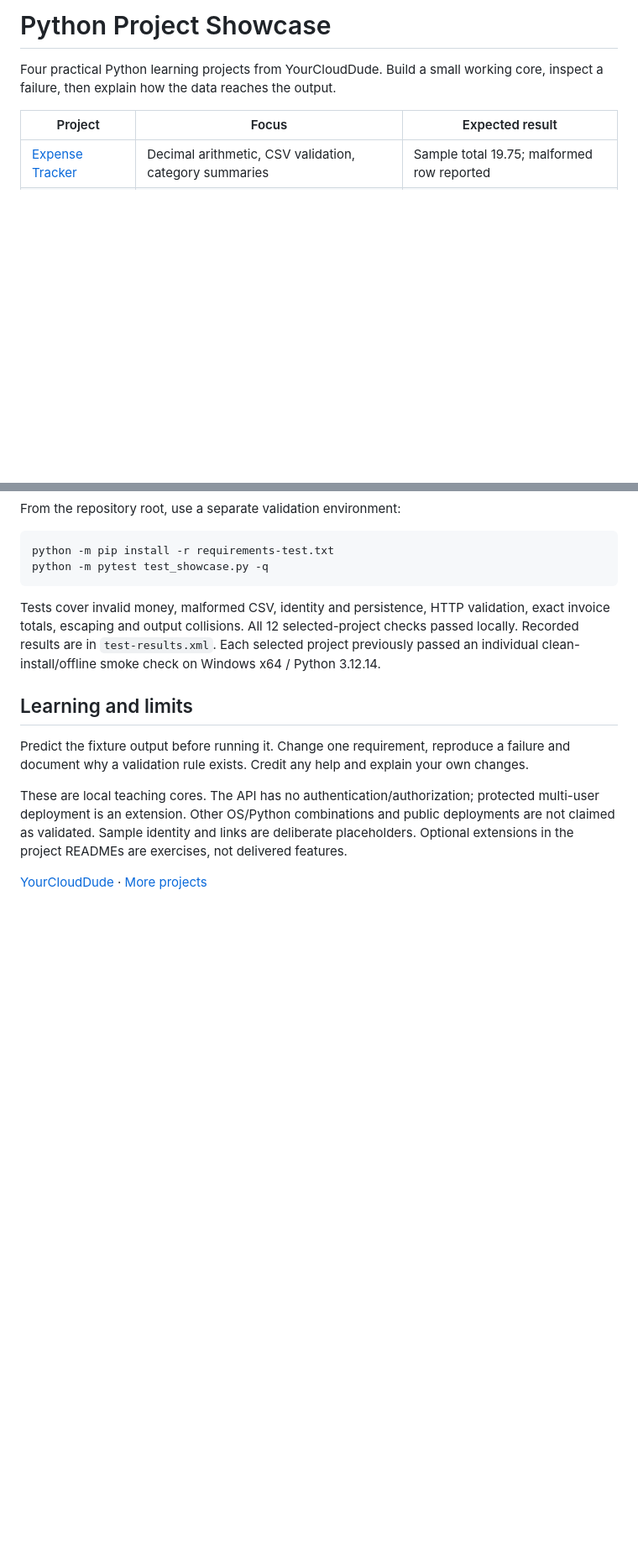
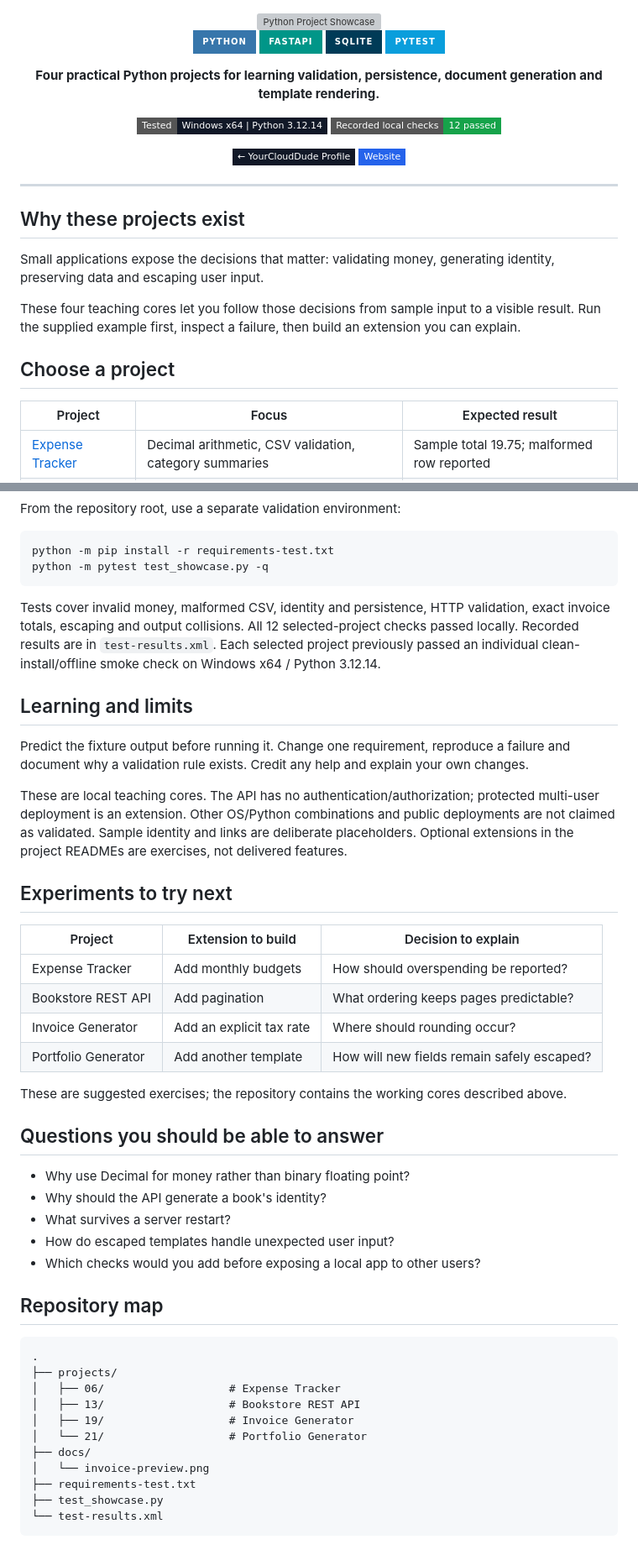
Before and after one commit to yourclouddude/python-project-showcase, a Markdown page: README.md, 2 parts joined by grey strips. Shown at 84% size. Drawn GitHub-style; badges without logos; blank space fills up the shorter version; grey boxes are pictures that could not be loaded.

Commit message:
Match YourCloudDude README style with banners and learning navigation

````diff
--- a/README.md
+++ b/README.md
@@ -1,6 +1,31 @@
-# Python Project Showcase
+<div align="center">
 
-Four practical Python learning projects from YourCloudDude. Build a small working core, inspect a failure, then explain how the data reaches the output.
+<img width="100%" src="https://capsule-render.vercel.app/api?type=waving&height=210&color=0:3776AB,50:06B6D4,100:FCC624&text=Python%20Project%20Showcase&fontColor=ffffff&fontSize=38&fontAlignY=36&desc=Four%20practical%20builds.%20Clear%20inputs.%20Outputs%20you%20can%20inspect.&descAlignY=57&descSize=17&animation=fadeIn" alt="Python Project Showcase" />
+
+![Python](https://img.shields.io/badge/Python-3776AB?style=for-the-badge&logo=python&logoColor=white)
+![FastAPI](https://img.shields.io/badge/FastAPI-009688?style=for-the-badge&logo=fastapi&logoColor=white)
+![SQLite](https://img.shields.io/badge/SQLite-003B57?style=for-the-badge&logo=sqlite&logoColor=white)
+![pytest](https://img.shields.io/badge/pytest-0A9EDC?style=for-the-badge&logo=pytest&logoColor=white)
+
+**Four practical Python projects for learning validation, persistence, document generation and template rendering.**
+
+![Tested runtime](https://img.shields.io/badge/Tested-Windows_x64_%7C_Python_3.12.14-111827?style=flat-square)
+![Recorded local checks](https://img.shields.io/badge/Recorded_local_checks-12_passed-16A34A?style=flat-square)
+
+[![Profile](https://img.shields.io/badge/←_YourCloudDude_Profile-111827?style=flat-square&logo=github&logoColor=white)](https://github.com/yourclouddude)
+[![Website](https://img.shields.io/badge/Website-2563EB?style=flat-square&logo=googlechrome&logoColor=white)](https://yourclouddude.com/)
+
+</div>
+
+---
+
+## Why these projects exist
+
+Small applications expose the decisions that matter: validating money, generating identity, preserving data and escaping user input.
+
+These four teaching cores let you follow those decisions from sample input to a visible result. Run the supplied example first, inspect a failure, then build an extension you can explain.
+
+## Choose a project
 
 | Project | Focus | Expected result |
 | --- | --- | --- |
@@ -58,4 +83,39 @@ Predict the fixture output before running it. Change one requirement, reproduce
 
 These are local teaching cores. The API has no authentication/authorization; protected multi-user deployment is an extension. Other OS/Python combinations and public deployments are not claimed as validated. Sample identity and links are deliberate placeholders. Optional extensions in the project READMEs are exercises, not delivered features.
 
-[YourCloudDude](https://yourclouddude.com/) · [More projects](https://github.com/yourclouddude)
+
+## Experiments to try next
+
+| Project | Extension to build | Decision to explain |
+| --- | --- | --- |
+| Expense Tracker | Add monthly budgets | How should overspending be reported? |
+| Bookstore REST API | Add pagination | What ordering keeps pages predictable? |
+| Invoice Generator | Add an explicit tax rate | Where should rounding occur? |
+| Portfolio Generator | Add another template | How will new fields remain safely escaped? |
+
+These are suggested exercises; the repository contains the working cores described above.
+
+## Questions you should be able to answer
+
+- Why use Decimal for money rather than binary floating point?
+- Why should the API generate a book's identity?
+- What survives a server restart?
+- How do escaped templates handle unexpected user input?
+- Which checks would you add before exposing a local app to other users?
+
+## Repository map
+
+```text
+.
+├── projects/
+│   ├── 06/                   # Expense Tracker
+│   ├── 13/                   # Bookstore REST API
+│   ├── 19/                   # Invoice Generator
+│   └── 21/                   # Portfolio Generator
+├── docs/
+│   └── invoice-preview.png
+├── requirements-test.txt
+├── test_showcase.py
+└── test-results.xml
+```
+
````
Also changed, not shown: other parts of README.md (+12 -0 lines).
